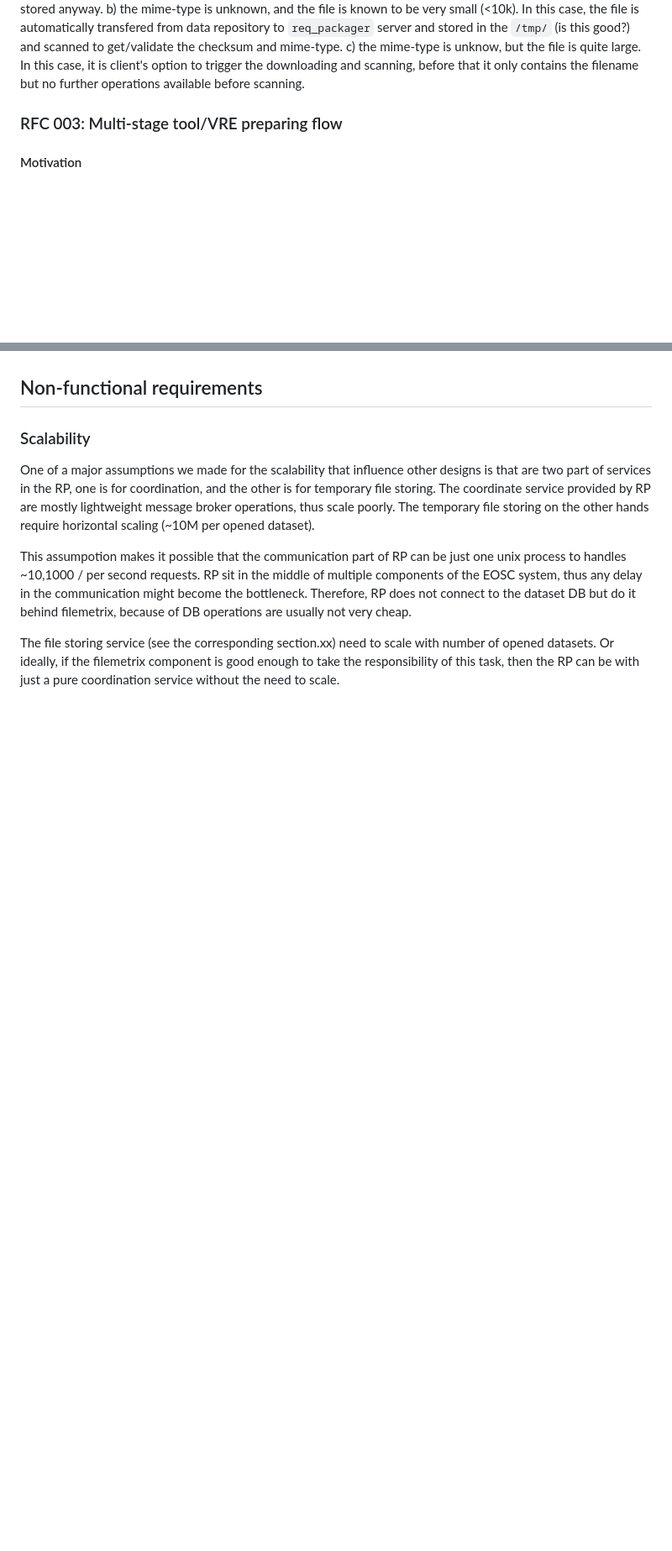
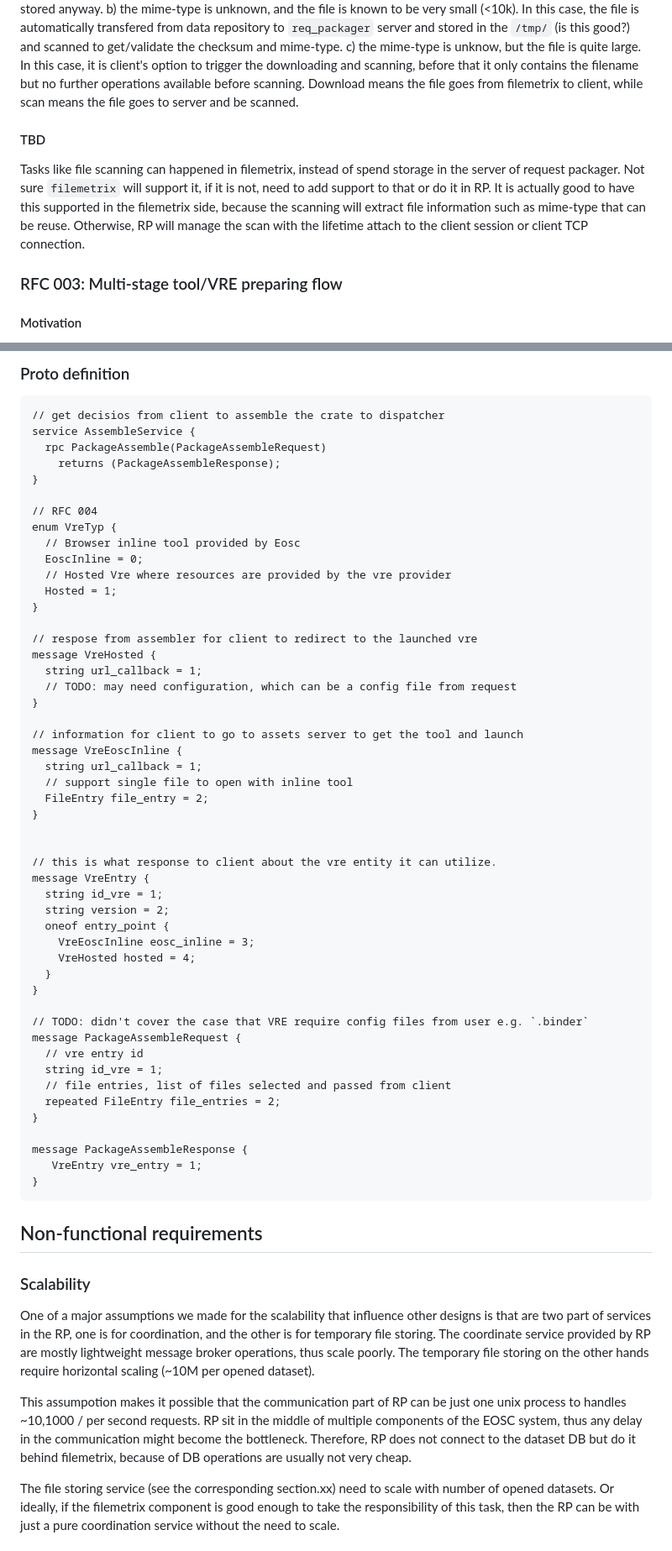
Before and after one commit to EOSC-Data-Commons/req-packager, a Markdown page: design.md, 2 parts joined by grey strips. Shown at 84% size. Drawn GitHub-style; blank space fills up the shorter version.

````diff
--- a/design.md
+++ b/design.md
@@ -124,6 +124,14 @@ b) the mime-type is unknown, and the file is known to be very small (<10k).
 In this case, the file is automatically transfered from data repository to `req_packager` server and stored in the `/tmp/` (is this good?) and scanned to get/validate the checksum and mime-type.
 c) the mime-type is unknow, but the file is quite large.
 In this case, it is client's option to trigger the downloading and scanning, before that it only contains the filename but no further operations available before scanning.
+Download means the file goes from filemetrix to client, while scan means the file goes to server and be scanned.
+
+#### TBD
+
+Tasks like file scanning can happened in filemetrix, instead of spend storage in the server of request packager.
+Not sure `filemetrix` will support it, if it is not, need to add support to that or do it in RP.
+It is actually good to have this supported in the filemetrix side, because the scanning will extract file information such as mime-type that can be reuse.
+Otherwise, RP will manage the scan with the lifetime attach to the client session or client TCP connection.
 
 ### RFC 003: Multi-stage tool/VRE preparing flow
 
@@ -278,3 +334,56 @@ The `FileEntry` type match this idea to tell the client "this is a virtual folde
+### Proto definition
+
+```protobuf
+// get decisios from client to assemble the crate to dispatcher
+service AssembleService {
+  rpc PackageAssemble(PackageAssembleRequest)
+    returns (PackageAssembleResponse);
+}
+
+// RFC 004
+enum VreTyp {
+  // Browser inline tool provided by Eosc
+  EoscInline = 0;
+  // Hosted Vre where resources are provided by the vre provider
+  Hosted = 1;
+}
+
+// respose from assembler for client to redirect to the launched vre
+message VreHosted {
+  string url_callback = 1;
+  // TODO: may need configuration, which can be a config file from request
+}
+
+// information for client to go to assets server to get the tool and launch
+message VreEoscInline {
+  string url_callback = 1;
+  // support single file to open with inline tool
+  FileEntry file_entry = 2;
+}
+
+
+// this is what response to client about the vre entity it can utilize.
+message VreEntry {
+  string id_vre = 1;
+  string version = 2;
+  oneof entry_point {
+    VreEoscInline eosc_inline = 3;
+    VreHosted hosted = 4;
+  }
+}
+
+// TODO: didn't cover the case that VRE require config files from user e.g. `.binder`
+message PackageAssembleRequest {
+  // vre entry id
+  string id_vre = 1;
+  // file entries, list of files selected and passed from client
+  repeated FileEntry file_entries = 2;
+}
+
+message PackageAssembleResponse {
+   VreEntry vre_entry = 1;
+}
+```
 
 ## Non-functional requirements
 
````
Also changed, not shown: other parts of design.md (+104 -26 lines).
